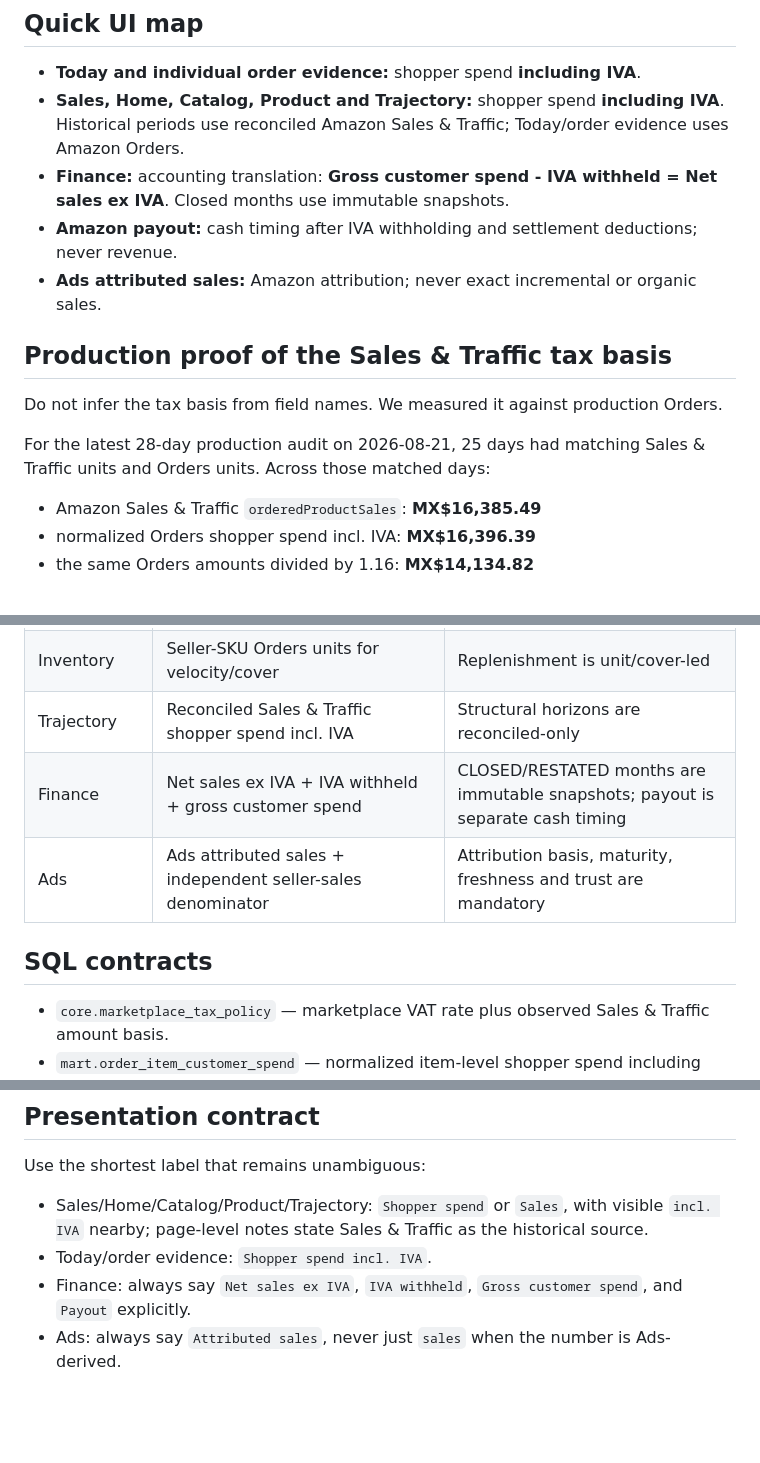
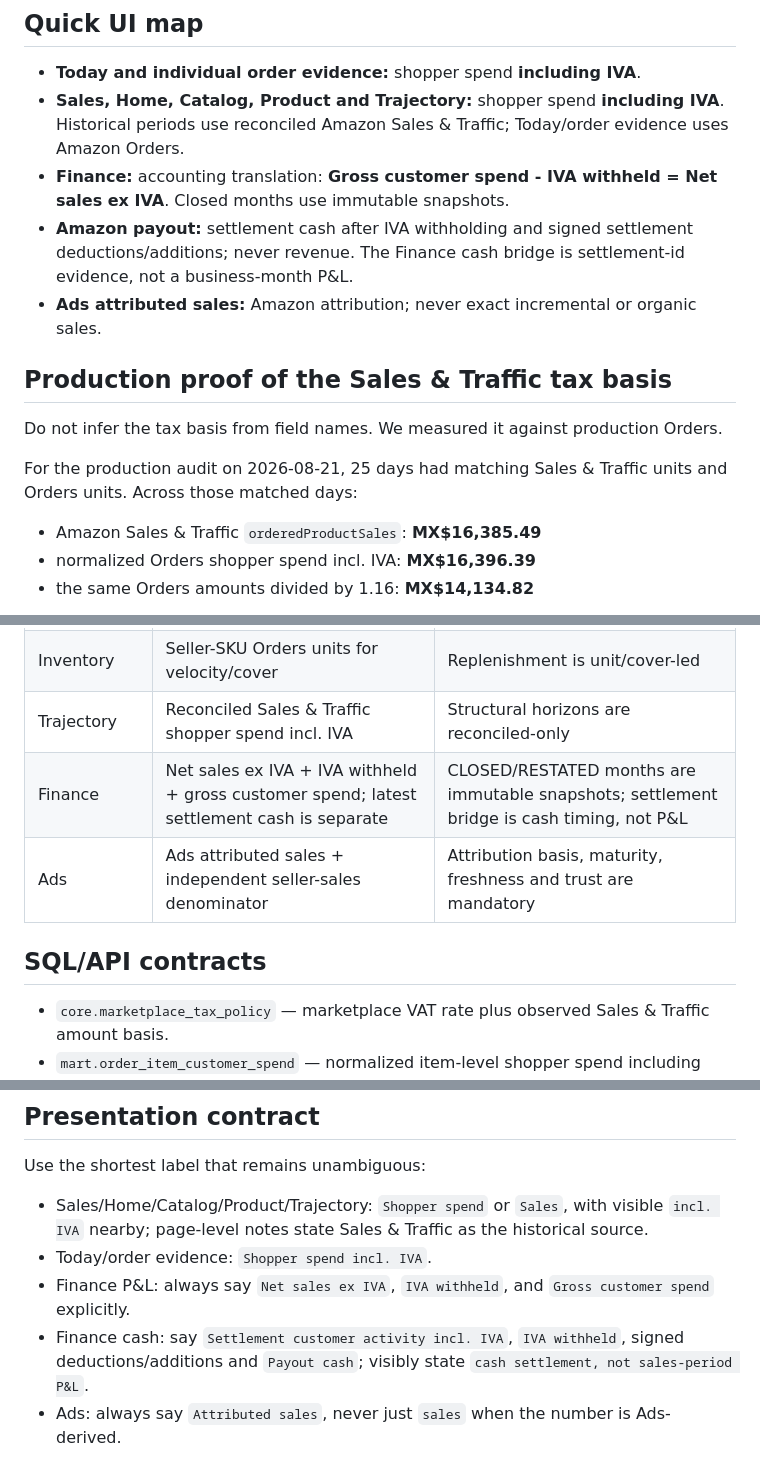
Before and after one commit to PacoCotera/dpp-analytics, a Markdown page: docs/metric-basis.md, 3 parts joined by grey strips. Drawn GitHub-style; blank space fills up the shorter version.

```diff
--- a/docs/metric-basis.md
+++ b/docs/metric-basis.md
@@ -9,14 +9,14 @@ The rule is simple: **a monetary amount is not fully defined until its basis is
 - **Today and individual order evidence:** shopper spend **including IVA**.
 - **Sales, Home, Catalog, Product and Trajectory:** shopper spend **including IVA**. Historical periods use reconciled Amazon Sales & Traffic; Today/order evidence uses Amazon Orders.
 - **Finance:** accounting translation: **Gross customer spend - IVA withheld = Net sales ex IVA**. Closed months use immutable snapshots.
-- **Amazon payout:** cash timing after IVA withholding and settlement deductions; never revenue.
+- **Amazon payout:** settlement cash after IVA withholding and signed settlement deductions/additions; never revenue. The Finance cash bridge is settlement-id evidence, not a business-month P&L.
 - **Ads attributed sales:** Amazon attribution; never exact incremental or organic sales.
 
 ## Production proof of the Sales & Traffic tax basis
 
 Do not infer the tax basis from field names. We measured it against production Orders.
 
-For the latest 28-day production audit on 2026-08-21, 25 days had matching Sales & Traffic units and Orders units. Across those matched days:
+For the production audit on 2026-08-21, 25 days had matching Sales & Traffic units and Orders units. Across those matched days:
 
 - Amazon Sales & Traffic `orderedProductSales`: **MX$16,385.49**
 - normalized Orders shopper spend incl. IVA: **MX$16,396.39**
@@ -108,10 +113,10 @@ Until settlement fee classification is validated, DPP Analytics must **not** exp
 | Product Workspace | Reconciled CHILD-ASIN shopper spend incl. IVA | Recent orders use the same gross basis |
 | Inventory | Seller-SKU Orders units for velocity/cover | Replenishment is unit/cover-led |
 | Trajectory | Reconciled Sales & Traffic shopper spend incl. IVA | Structural horizons are reconciled-only |
-| Finance | Net sales ex IVA + IVA withheld + gross customer spend | CLOSED/RESTATED months are immutable snapshots; payout is separate cash timing |
+| Finance | Net sales ex IVA + IVA withheld + gross customer spend; latest settlement cash is separate | CLOSED/RESTATED months are immutable snapshots; settlement bridge is cash timing, not P&L |
 | Ads | Ads attributed sales + independent seller-sales denominator | Attribution basis, maturity, freshness and trust are mandatory |
 
-## SQL contracts
+## SQL/API contracts
 
 - `core.marketplace_tax_policy` — marketplace VAT rate plus observed Sales & Traffic amount basis.
 - `mart.order_item_customer_spend` — normalized item-level shopper spend including tax.
@@ -133,7 +140,8 @@ Use the shortest label that remains unambiguous:
 
 - Sales/Home/Catalog/Product/Trajectory: `Shopper spend` or `Sales`, with visible `incl. IVA` nearby; page-level notes state Sales & Traffic as the historical source.
 - Today/order evidence: `Shopper spend incl. IVA`.
-- Finance: always say `Net sales ex IVA`, `IVA withheld`, `Gross customer spend`, and `Payout` explicitly.
+- Finance P&L: always say `Net sales ex IVA`, `IVA withheld`, and `Gross customer spend` explicitly.
+- Finance cash: say `Settlement customer activity incl. IVA`, `IVA withheld`, signed deductions/additions and `Payout cash`; visibly state `cash settlement, not sales-period P&L`.
 - Ads: always say `Attributed sales`, never just `sales` when the number is Ads-derived.
 
 **Do not use “net sales” on an operating page for DPP Mexico Sales & Traffic.** Net revenue exists only after Finance removes IVA.
```
Also changed, not shown: other parts of docs/metric-basis.md (+25 -18 lines).
